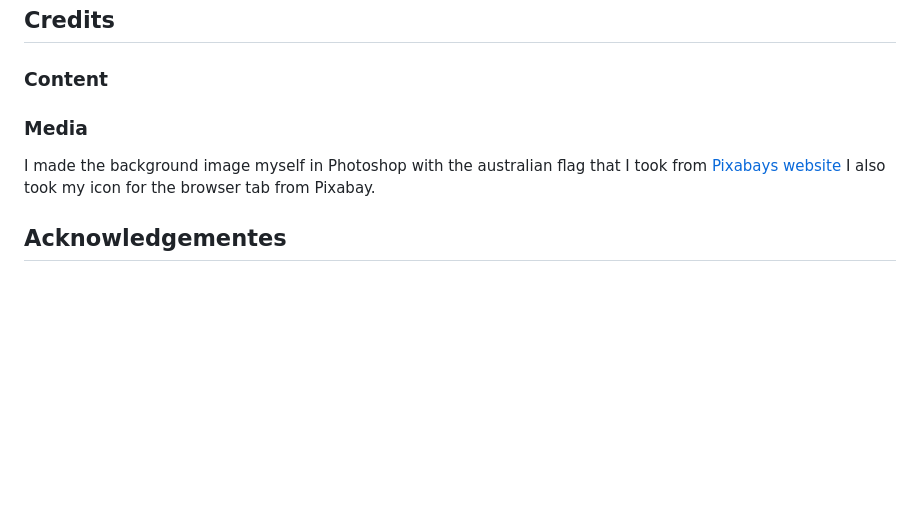
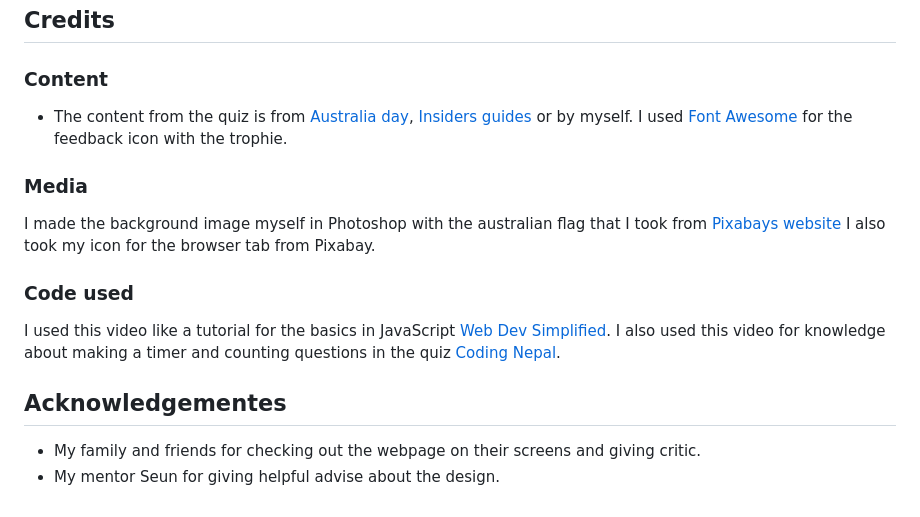
Before and after one commit to KlaraMartinsson/aussie-approved, a Markdown page: README.md, the part around the change. Rendered like a GitHub page; blank space fills up the shorter version.

Commit message:
Add text about credits

```diff
--- a/README.md
+++ b/README.md
@@ -102,6 +102,14 @@ Always when you click on the answers the score highers up or down, making it eas
 
 ## Credits
 ### Content
+- The content from the quiz is from [Australia day](https://www.australiaday.com.au/fun-activities/take-the-aussie-slang-quiz/), [Insiders guides](https://insiderguides.com.au/aussie-slang-test/) or by myself. I used [Font Awesome](<https://fontawesome.com/>) for the feedback icon with the trophie.
+
 ### Media
 I made the background image myself in Photoshop with the australian flag that I took from [Pixabays website](https://pixabay.com/) I also took my icon for the browser tab from Pixabay.
+
+### Code used
+I used this video like a tutorial for the basics in JavaScript [Web Dev Simplified](https://www.youtube.com/watch?v=riDzcEQbX6k). I also used this video for knowledge about making a timer and counting questions in the quiz [Coding Nepal](https://www.youtube.com/watch?v=WUBhpSRS_fk&t=0s).
+
 ## Acknowledgementes
+- My family and friends for checking out the webpage on their screens and giving critic.
+- My mentor Seun for giving helpful advise about the design.
```
